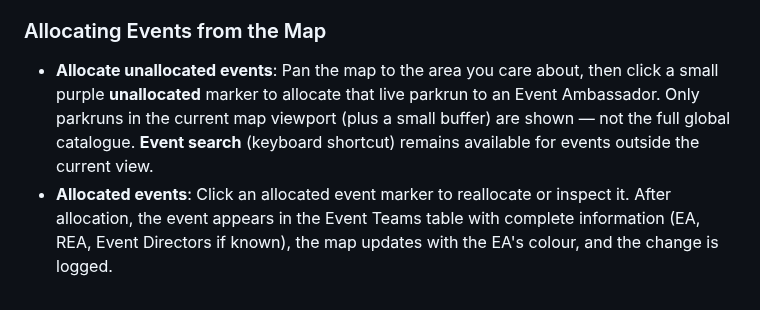
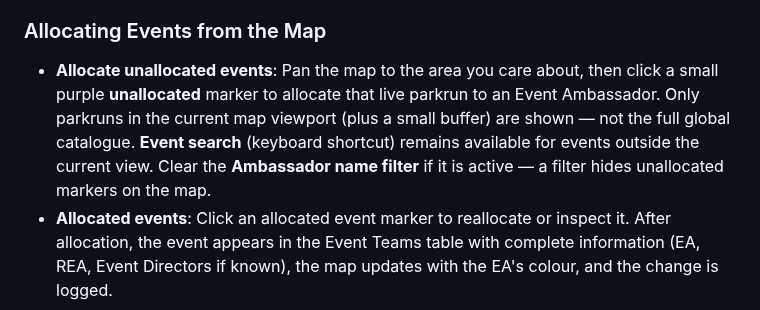
Before and after one commit to johnsyweb/ambassy, a Markdown page: README.md, the part around the change. GitHub-like rendering.

Commit message:
docs: note ambassador name filter hides unallocated map markers
Clarifies why unallocated purple markers may not appear when allocating
from the map with an active filter.

```diff
--- a/README.md
+++ b/README.md
@@ -158,7 +158,7 @@ Ambassy provides tools for managing ambassador capacity and lifecycle:
 
 ### Allocating Events from the Map
 
-- **Allocate unallocated events**: Pan the map to the area you care about, then click a small purple **unallocated** marker to allocate that live parkrun to an Event Ambassador. Only parkruns in the current map viewport (plus a small buffer) are shown — not the full global catalogue. **Event search** (keyboard shortcut) remains available for events outside the current view.
+- **Allocate unallocated events**: Pan the map to the area you care about, then click a small purple **unallocated** marker to allocate that live parkrun to an Event Ambassador. Only parkruns in the current map viewport (plus a small buffer) are shown — not the full global catalogue. **Event search** (keyboard shortcut) remains available for events outside the current view. Clear the **Ambassador name filter** if it is active — a filter hides unallocated markers on the map.
 - **Allocated events**: Click an allocated event marker to reallocate or inspect it. After allocation, the event appears in the Event Teams table with complete information (EA, REA, Event Directors if known), the map updates with the EA's colour, and the change is logged.
 
 ### Adding Prospects by Address
```
